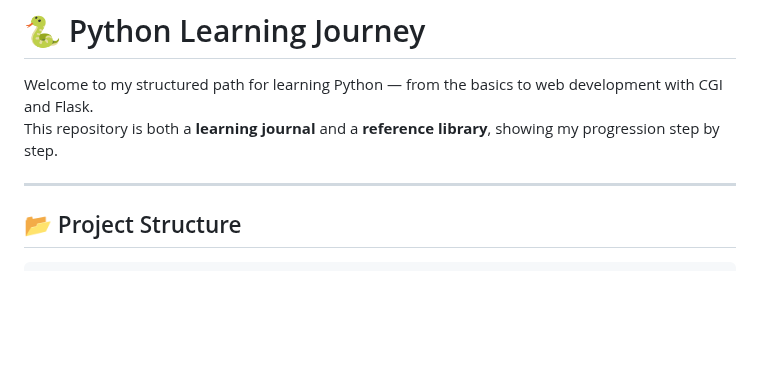
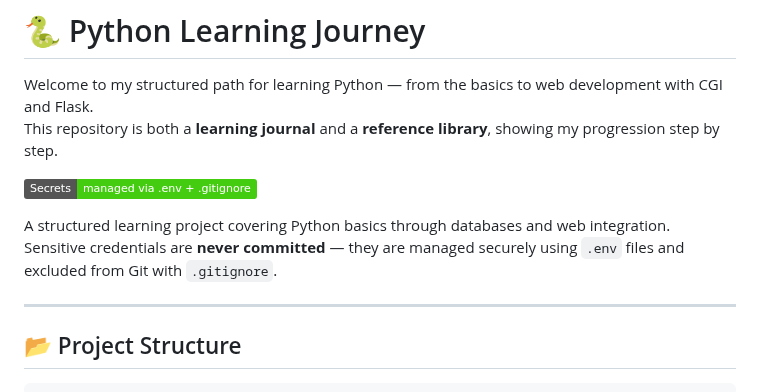
Before and after one commit to mrmonteith/python-learning-journey, a Markdown page: README.md, the part around one of its changes. GitHub-like rendering; badges without logos; blank space fills up the shorter version.

```diff
--- a/README.md
+++ b/README.md
@@ -5,6 +5,12 @@ Learning Python from the ground up
 
 Welcome to my structured path for learning Python — from the basics to web development with CGI and Flask.
 This repository is both a **learning journal** and a **reference library**, showing my progression step by step.
+
+
+![Security Badge](https://img.shields.io/badge/Secrets-managed%20via%20.env%20%2B%20.gitignore-brightgreen)
+
+A structured learning project covering Python basics through databases and web integration.
+Sensitive credentials are **never committed** — they are managed securely using `.env` files and excluded from Git with `.gitignore`.
 
 ---
 
```
Also changed, not shown: other parts of README.md (+74 -0 lines).
